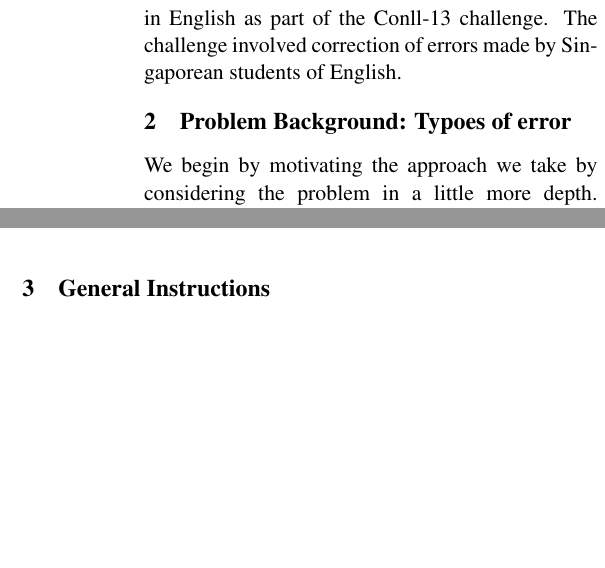
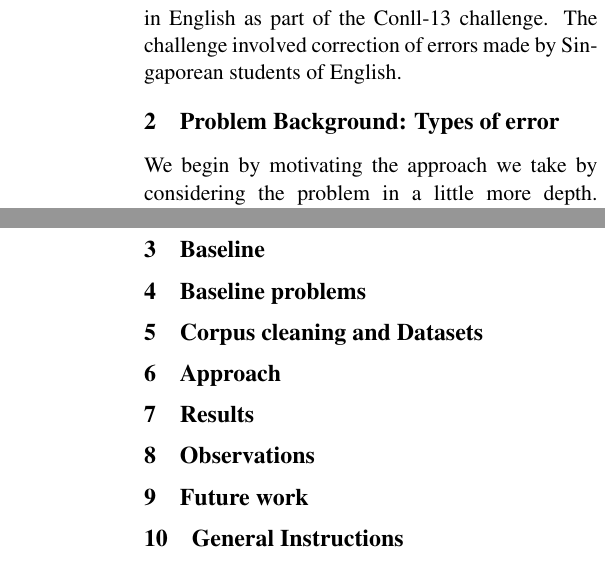
Before and after one commit to arvs/MT-final-paper, a LaTeX paper (errordetection.tex): two parts of the columns of page 1 of 4 before the commit and two parts of the columns of pages 1 and 2 of 4 after it, joined at a grey line, cut so that both start at the same text, the shorter picture padded with empty space. Compiled offline with pdfLaTeX.

Commit message:
Added section heads

```diff
--- a/errordetection.tex
+++ b/errordetection.tex
@@ -38,7 +38,7 @@ This paper details our experiments in using Statistical Machine translation meth
 error detection in English as part of the Conll-13 challenge. The challenge involved
 correction of errors made by Singaporean students of English.
 
-\section{Problem Background: Typoes of error}
+\section{Problem Background: Types of error}
 \indent We begin by motivating the approach we take by considering the problem in a little more depth. Two of the most common types of error are article errors and preposition errors.
 Article errors are most common for speakers of languages which themselves lack any sort of article
 (some very common examples are Chinese, Japanese, and Russian), though they are naturally present
@@ -57,6 +57,19 @@ unless great care is used. While rule-based approaches lead to extremely complex
 statistical approach is well suited to collocation errors since it provides an easy and concrete way
 of taking into account the relationships between words and/or whole idiomatic phrases. \newline
 
+\section{Baseline}
+
+\section{Baseline problems}
+
+\section{Corpus cleaning and Datasets}
+
+\section{Approach}
+
+\section{Results}
+
+\section{Observations}
+
+\section{Future work}
 
 \section{General Instructions}
 
```
